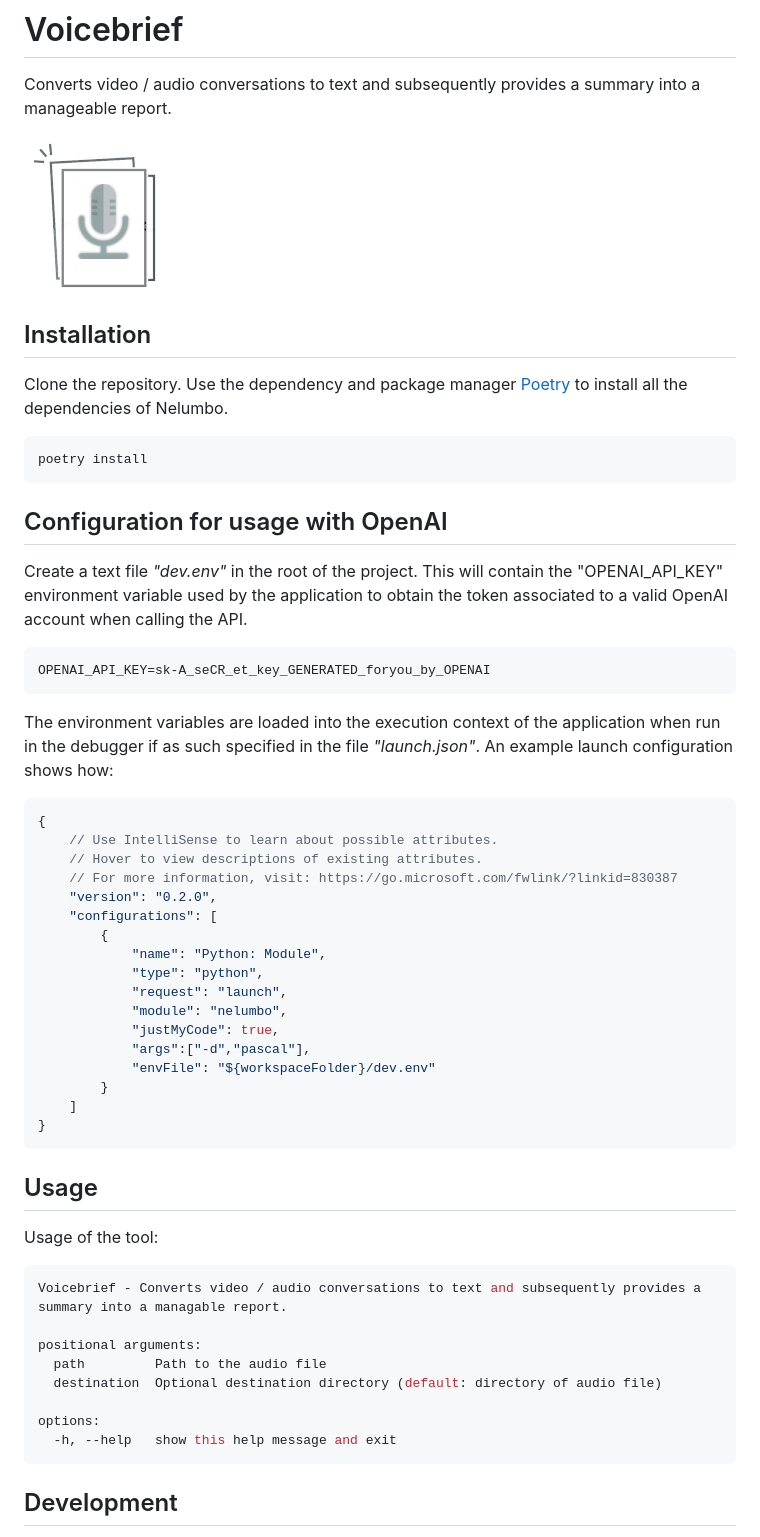
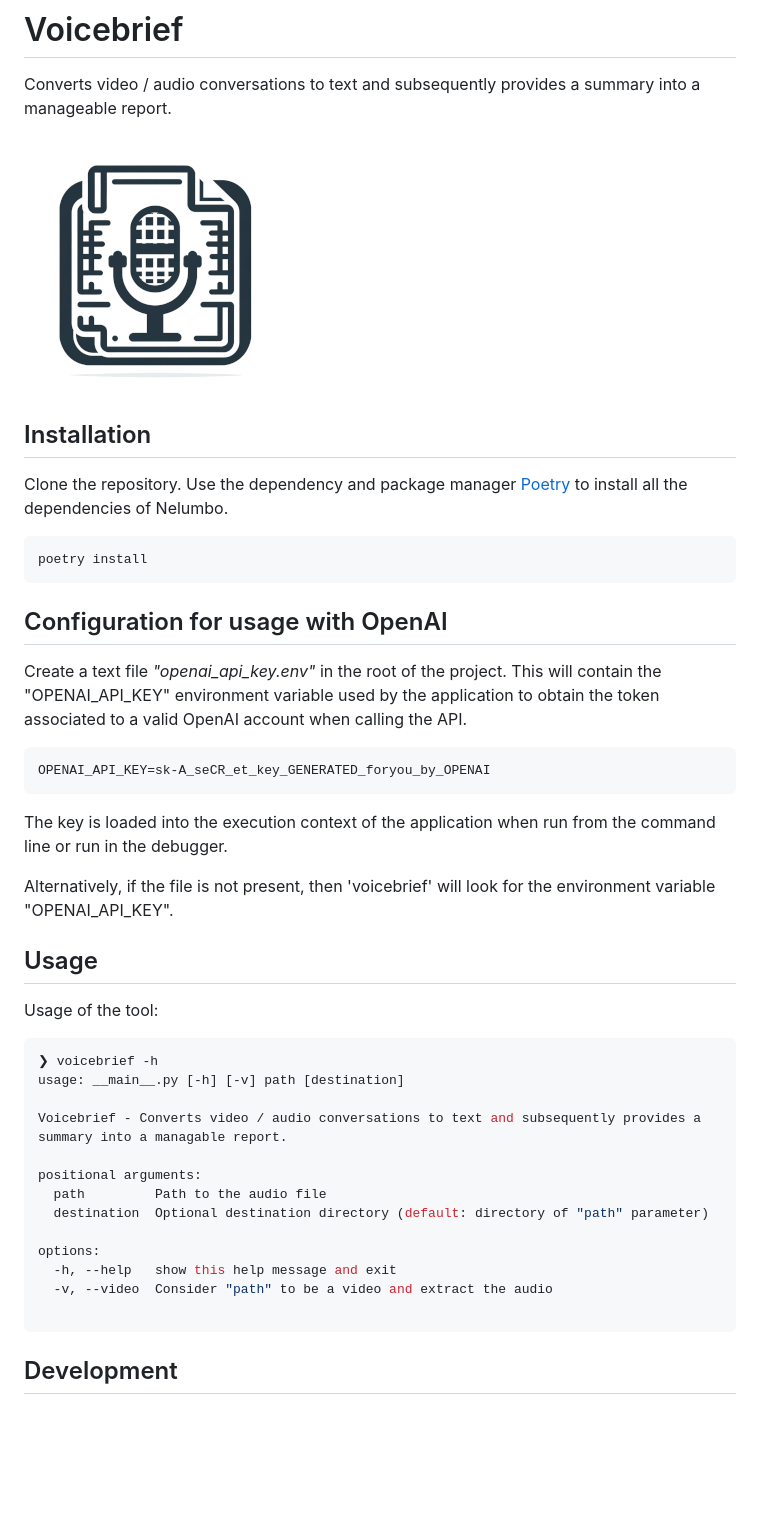
Before and after one commit to soyrochus/voicebrief, a Markdown page: README.md, the part around one of its changes. Rendered like a GitHub page; pictures changed too: images/voicebrief_small.png; blank space fills up the shorter version.

Commit message:
Added video processing

````diff
--- a/README.md
+++ b/README.md
@@ -16,45 +16,33 @@ poetry install
 
 ## Configuration for usage with OpenAI
 
-Create a text file _"dev.env"_ in the root of the project. This will contain the "OPENAI_API_KEY" environment variable used by the application to obtain the token associated to a valid OpenAI account when calling the API.
+Create a text file _"openai_api_key.env"_ in the root of the project. This will contain the "OPENAI_API_KEY" environment variable used by the application to obtain the token associated to a valid OpenAI account when calling the API.
 
 ```bash
 OPENAI_API_KEY=sk-A_seCR_et_key_GENERATED_foryou_by_OPENAI
 ```
-The environment variables are loaded into the execution context of the application when run in the debugger if as such specified in the file _"launch.json"_. An example launch configuration shows how:
+The key is loaded into the execution context of the application when run from the command line or run in the debugger.
 
-```json
-{
-    // Use IntelliSense to learn about possible attributes.
-    // Hover to view descriptions of existing attributes.
-    // For more information, visit: https://go.microsoft.com/fwlink/?linkid=830387
-    "version": "0.2.0",
-    "configurations": [
-        {
-            "name": "Python: Module",
-            "type": "python",
-            "request": "launch",
-            "module": "nelumbo",
-            "justMyCode": true,
-            "args":["-d","pascal"],
-            "envFile": "${workspaceFolder}/dev.env"
-        }
-    ]
-}
-```
+Alternatively, if the file is not present, then 'voicebrief' will look for the environment variable "OPENAI_API_KEY".
+
 ## Usage
 
 Usage of the tool:
 
 ```bash
+❯ voicebrief -h
+usage: __main__.py [-h] [-v] path [destination]
+
 Voicebrief - Converts video / audio conversations to text and subsequently provides a summary into a managable report.
 
 positional arguments:
   path         Path to the audio file
-  destination  Optional destination directory (default: directory of audio file)
+  destination  Optional destination directory (default: directory of "path" parameter)
 
 options:
   -h, --help   show this help message and exit
+  -v, --video  Consider "path" to be a video and extract the audio
+
 ```
 
 ## Development
````
Also changed, not shown: other parts of README.md (+57 -1 lines), images/voicebrief.png, 10 other files.
